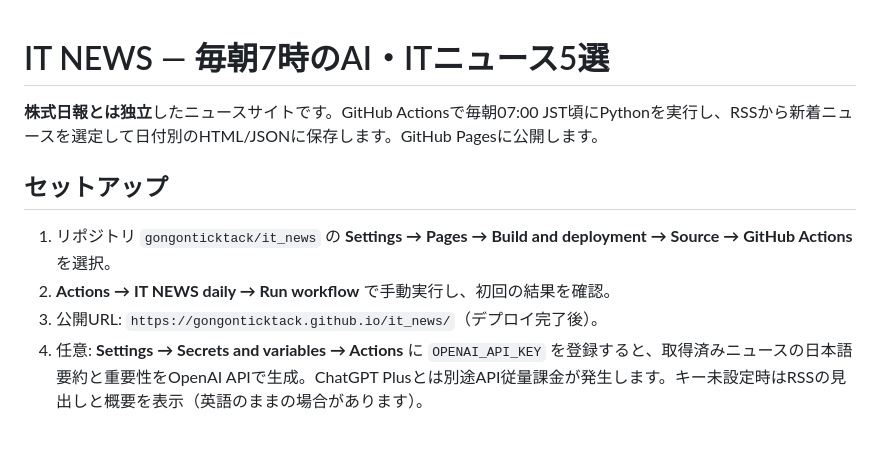
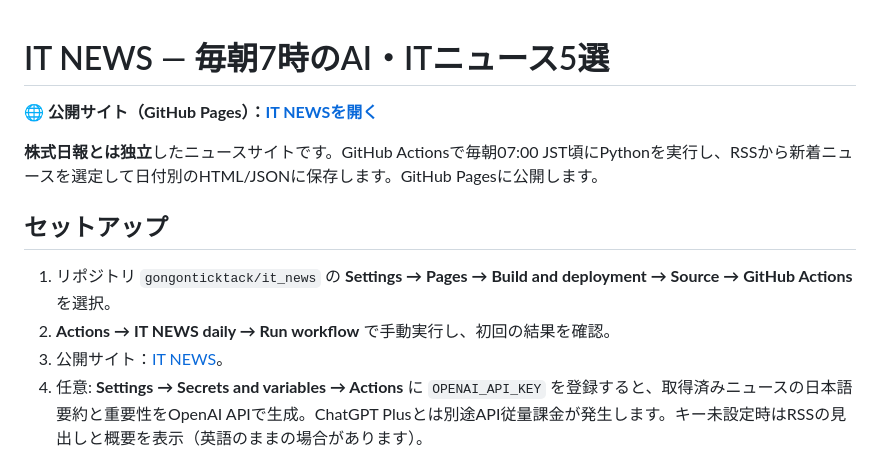
Before and after one commit to gongonticktack/it_news, a Markdown page: README.md, the part around the change. Drawn GitHub-style; blank space fills up the shorter version.

Commit message:
Link published GitHub Pages site from README

```diff
--- a/README.md
+++ b/README.md
@@ -1,4 +1,6 @@
 # IT NEWS — 毎朝7時のAI・ITニュース5選
+
+🌐 **公開サイト（GitHub Pages）：[IT NEWSを開く](https://gongonticktack.github.io/it_news/)**
 
 **株式日報とは独立**したニュースサイトです。GitHub Actionsで毎朝07:00 JST頃にPythonを実行し、RSSから新着ニュースを選定して日付別のHTML/JSONに保存します。GitHub Pagesに公開します。
 
@@ -6,7 +8,7 @@
 
 1. リポジトリ `gongonticktack/it_news` の **Settings → Pages → Build and deployment → Source → GitHub Actions** を選択。
 2. **Actions → IT NEWS daily → Run workflow** で手動実行し、初回の結果を確認。
-3. 公開URL: `https://gongonticktack.github.io/it_news/`（デプロイ完了後）。
+3. 公開サイト：[IT NEWS](https://gongonticktack.github.io/it_news/)。
 4. 任意: **Settings → Secrets and variables → Actions** に `OPENAI_API_KEY` を登録すると、取得済みニュースの日本語要約と重要性をOpenAI APIで生成。ChatGPT Plusとは別途API従量課金が発生します。キー未設定時はRSSの見出しと概要を表示（英語のままの場合があります）。
 
 ## 配信内容と品質
```
